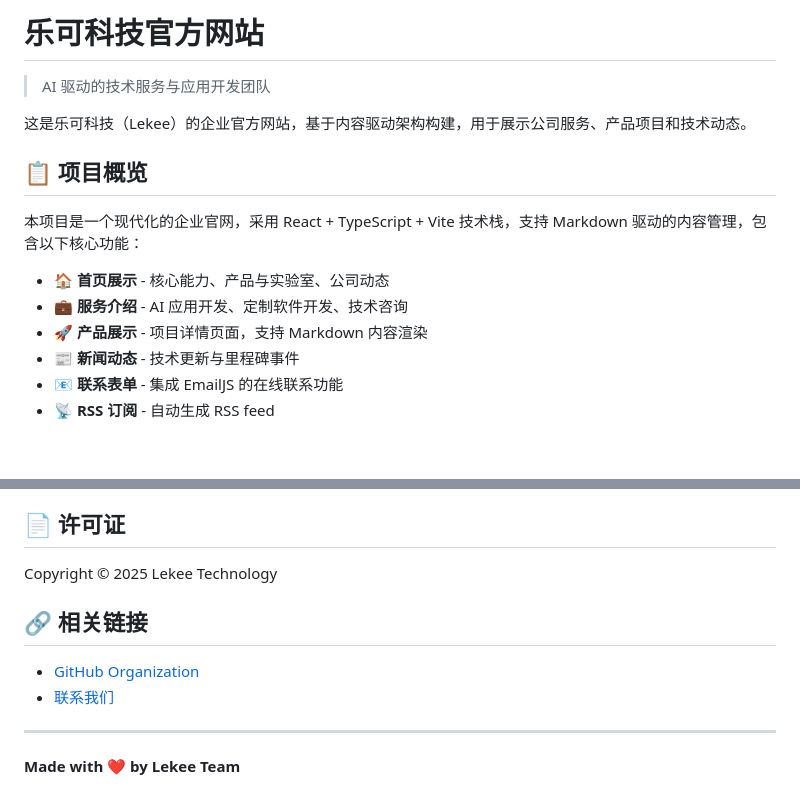
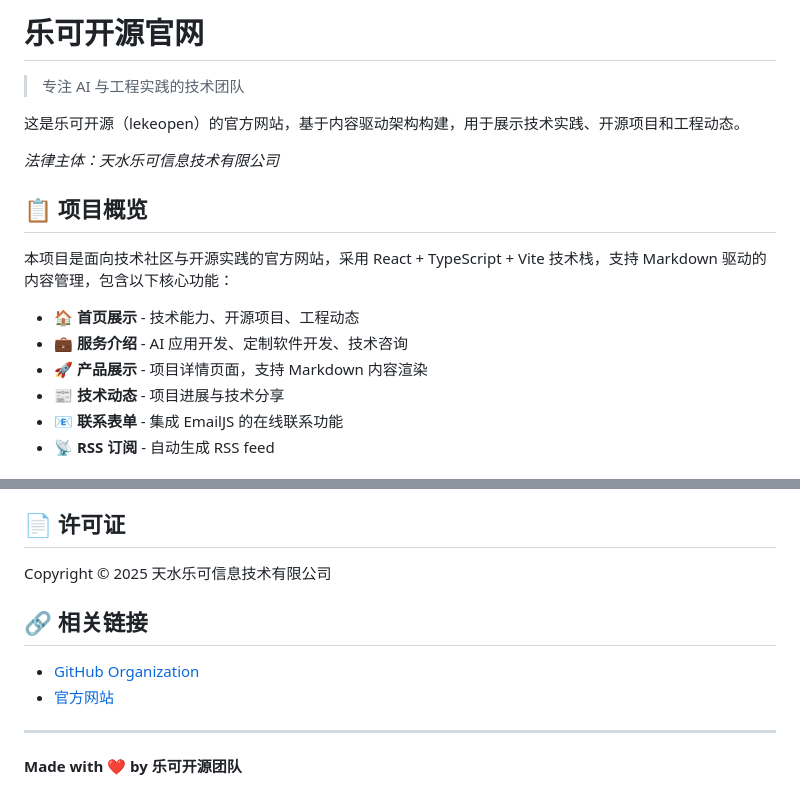
Before and after one commit to lekeopen/lekee-official-site, a Markdown page: README.md, 2 parts joined by grey strips. Rendered like a GitHub page; blank space fills up the shorter version.

Commit message:
docs: 更新 README 品牌名称
- 标题改为「乐可开源官网」
- 项目定位调整为技术社区与开源实践导向
- 添加法律主体说明
- 更新相关链接和团队名称

```diff
--- a/README.md
+++ b/README.md
@@ -1,17 +1,19 @@
-# 乐可科技官方网站
+# 乐可开源官网
 
-> AI 驱动的技术服务与应用开发团队
+> 专注 AI 与工程实践的技术团队
 
-这是乐可科技（Lekee）的企业官方网站，基于内容驱动架构构建，用于展示公司服务、产品项目和技术动态。
+这是乐可开源（lekeopen）的官方网站，基于内容驱动架构构建，用于展示技术实践、开源项目和工程动态。
+
+*法律主体：天水乐可信息技术有限公司*
 
 ## 📋 项目概览
 
-本项目是一个现代化的企业官网，采用 React + TypeScript + Vite 技术栈，支持 Markdown 驱动的内容管理，包含以下核心功能：
+本项目是面向技术社区与开源实践的官方网站，采用 React + TypeScript + Vite 技术栈，支持 Markdown 驱动的内容管理，包含以下核心功能：
 
-- 🏠 **首页展示** - 核心能力、产品与实验室、公司动态
+- 🏠 **首页展示** - 技术能力、开源项目、工程动态
 - 💼 **服务介绍** - AI 应用开发、定制软件开发、技术咨询
 - 🚀 **产品展示** - 项目详情页面，支持 Markdown 内容渲染
-- 📰 **新闻动态** - 技术更新与里程碑事件
+- 📰 **技术动态** - 项目进展与技术分享
 - 📧 **联系表单** - 集成 EmailJS 的在线联系功能
 - 📡 **RSS 订阅** - 自动生成 RSS feed
 
@@ -212,13 +214,13 @@ links:
 
 ## 📄 许可证
 
-Copyright © 2025 Lekee Technology
+Copyright © 2025 天水乐可信息技术有限公司
 
 ## 🔗 相关链接
 
 - [GitHub Organization](https://github.com/lekeopen)
-- [联系我们](https://www.lekee.com/contact)
+- [官方网站](https://lekeopen.com)
 
 ---
 
-**Made with ❤️ by Lekee Team**
+**Made with ❤️ by 乐可开源团队**
```
